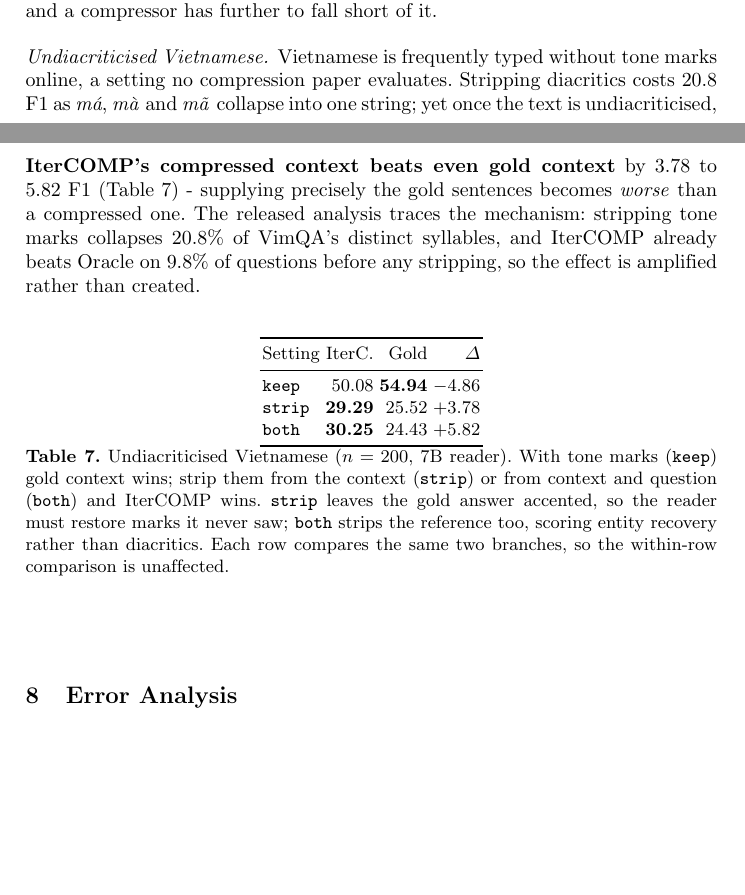
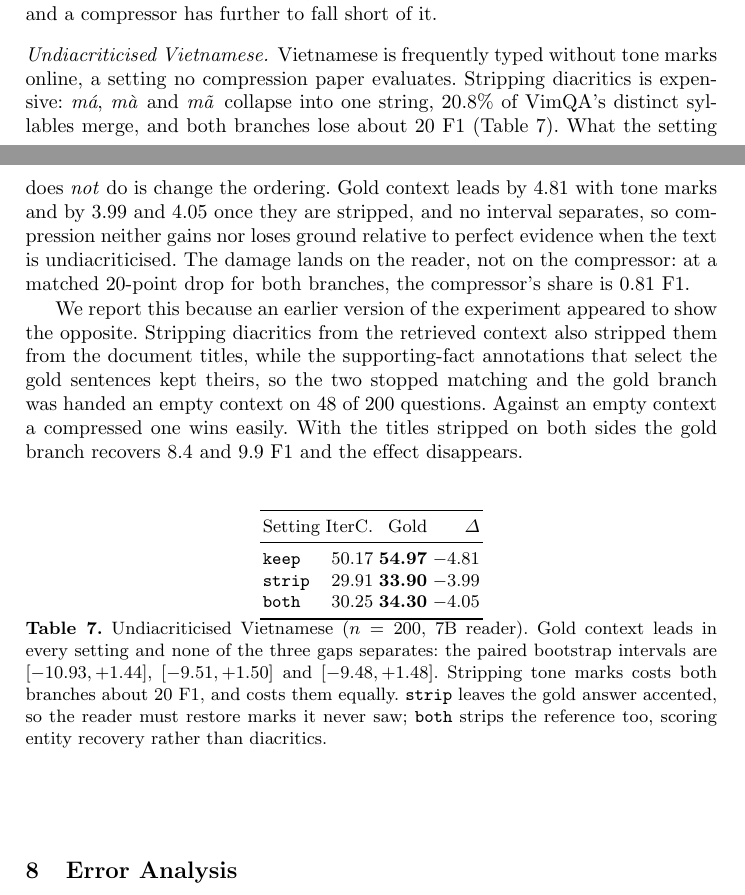
Before and after one commit to nhantrnh/ANLP-IterCOMP, a LaTeX thesis (soict/paper.tex): two parts of pages 10 and 11 of 13 before the commit and two parts of pages 10 and 11 of 14 after it, joined at a grey line, cut so that both start at the same text, the shorter picture padded with empty space. Compiled offline with pdfLaTeX.

Commit message:
Rerun EXP-2 with the gold branch fixed: the finding does not survive
The headline claim was that on undiacriticised Vietnamese a compressed context
outscores gold context by 3.78 to 5.82 F1. It does not. With strip_row fixed
so the supporting-fact titles are stripped alongside the context titles, the
gold branch recovers 8.4 F1 in strip and 9.9 in both, and gold leads
everywhere: -4.81 keep, -3.99 strip, -4.05 both. None of the three intervals
clears zero.

The old number came from the bug, not from the language. Stripping diacritics
broke the (title, sent_id) match that selects gold sentences, so on 48 of 200
questions the gold branch answered from an empty string. Beating an empty
context is not a finding.

What survives is narrower and still worth reporting: undiacriticised text costs
both branches about 20 F1, and costs them equally, so the damage is the
reader's rather than the compressor's - 0.81 F1 of the 20 is attributable to
compression. Abstract, contribution list, Section 7.4, Table 7 and the
limitations all rewritten to say that instead. The paragraph explaining what
the earlier version got wrong stays in the paper; a reader comparing against
the released results should be able to see why the number moved.

Kaggle kernel itercomp-exp2-rerun, n=200, Qwen2.5-7B at 4-bit.

```diff
--- a/soict/paper.tex
+++ b/soict/paper.tex
@@ -739,15 +740,24 @@ question and MuSiQue twenty, so perfect selection is worth more on MuSiQue and a
 compressor has further to fall short of it.
 
 \paragraph{Undiacriticised Vietnamese.} Vietnamese is frequently typed without
-tone marks online, a setting no compression paper evaluates. Stripping diacritics
-costs 20.8 F1 as \emph{má}, \emph{mà} and \emph{mã} collapse into one string; yet
-once the text is undiacriticised, \textbf{IterCOMP's compressed context beats even
-gold context} by 3.78 to 5.82 F1 (Table~\ref{tab:undia}) - supplying precisely
-the gold sentences becomes \emph{worse} than a compressed one.
-The released analysis traces the mechanism: stripping tone marks collapses
-20.8\% of VimQA's distinct syllables, and IterCOMP already beats Oracle on
-9.8\% of questions before any stripping, so the effect is amplified rather than
-created.
+tone marks online, a setting no compression paper evaluates. Stripping
+diacritics is expensive: \emph{má}, \emph{mà} and \emph{mã} collapse into one
+string, $20.8\%$ of VimQA's distinct syllables merge, and both branches lose
+about 20 F1 (Table~\ref{tab:undia}). What the setting does \emph{not} do is
+change the ordering. Gold context leads by $4.81$ with tone marks and by $3.99$
+and $4.05$ once they are stripped, and no interval separates, so compression
+neither gains nor loses ground relative to perfect evidence when the text is
+undiacriticised. The damage lands on the reader, not on the compressor: at a
+matched $20$-point drop for both branches, the compressor's share is
+$0.81$~F1.
+
+We report this because an earlier version of the experiment appeared to show
+the opposite. Stripping diacritics from the retrieved context also stripped
+them from the document titles, while the supporting-fact annotations that
+select the gold sentences kept theirs, so the two stopped matching and the gold
+branch was handed an empty context on $48$ of $200$ questions. Against an empty
+context a compressed one wins easily. With the titles stripped on both sides
+the gold branch recovers $8.4$ and $9.9$ F1 and the effect disappears.
 
 \begin{table}[htbp]
 \centering
@@ -756,18 +766,18 @@ created.
 \toprule
 Setting & IterC. & Gold & $\Delta$ \\
 \midrule
-\texttt{keep}  & 50.08 & \textbf{54.94} & $-4.86$ \\
-\texttt{strip} & \textbf{29.29} & 25.52 & $+3.78$ \\
-\texttt{both}  & \textbf{30.25} & 24.43 & $+5.82$ \\
+\texttt{keep}  & 50.17 & \textbf{54.97} & $-4.81$ \\
+\texttt{strip} & 29.91 & \textbf{33.90} & $-3.99$ \\
+\texttt{both}  & 30.25 & \textbf{34.30} & $-4.05$ \\
 \bottomrule
 \end{tabular}
-\caption{Undiacriticised Vietnamese ($n=200$, 7B reader). With tone marks
-(\texttt{keep}) gold context wins; strip them from the context (\texttt{strip})
-or from context and question (\texttt{both}) and IterCOMP wins. \texttt{strip} leaves the
-gold answer accented, so the reader must restore marks it never saw;
-\texttt{both} strips the reference too, scoring entity recovery rather than
-diacritics. Each row compares the same two branches, so the within-row
-comparison is unaffected.}
+\caption{Undiacriticised Vietnamese ($n=200$, 7B reader). Gold context leads in
+every setting and none of the three gaps separates: the paired bootstrap
+intervals are $[-10.93,+1.44]$, $[-9.51,+1.50]$ and $[-9.48,+1.48]$. Stripping
+tone marks costs both branches about 20 F1, and costs them equally.
+\texttt{strip} leaves the gold answer accented, so the reader must restore marks
+it never saw; \texttt{both} strips the reference too, scoring entity recovery
+rather than diacritics.}
 \label{tab:undia}
 \end{table}
 
```
Also changed, not shown: soict/paper.pdf, soict/paper.tex (14 more changed lines), 1 other file.
